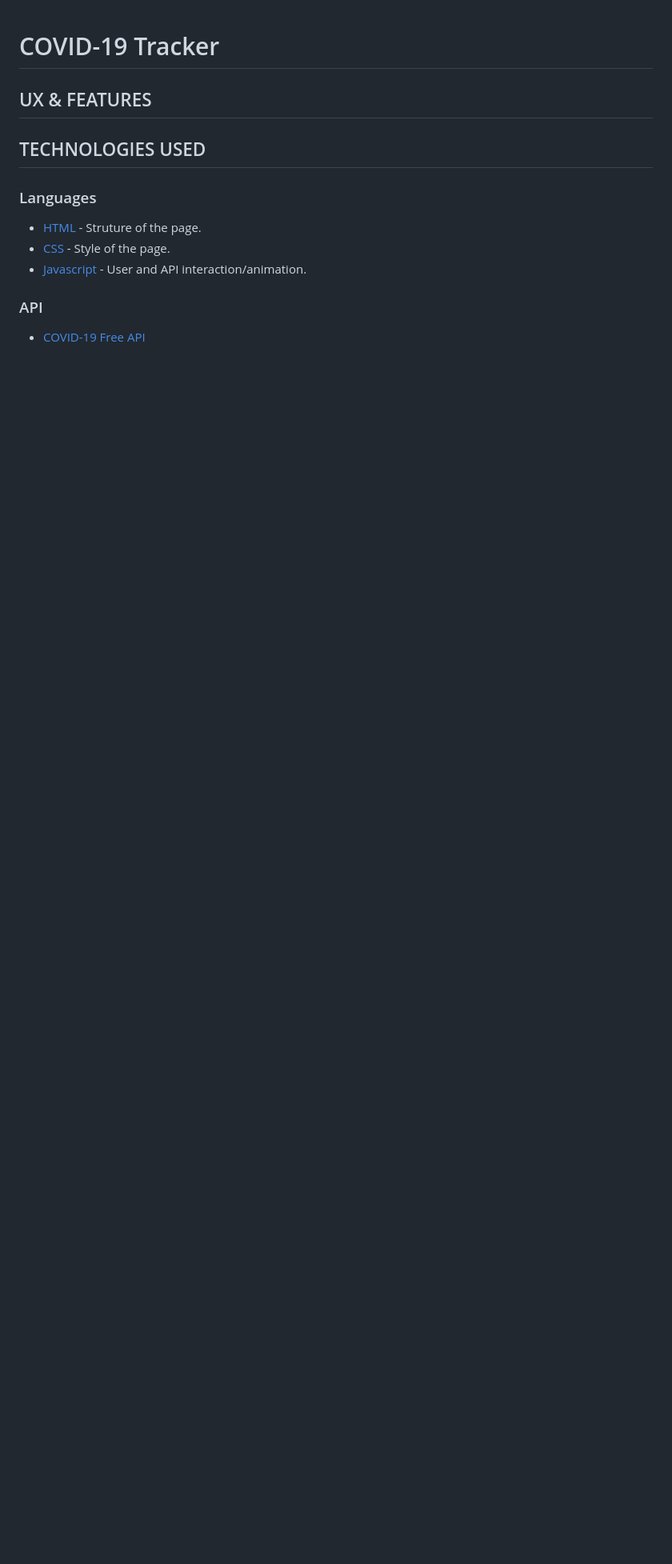
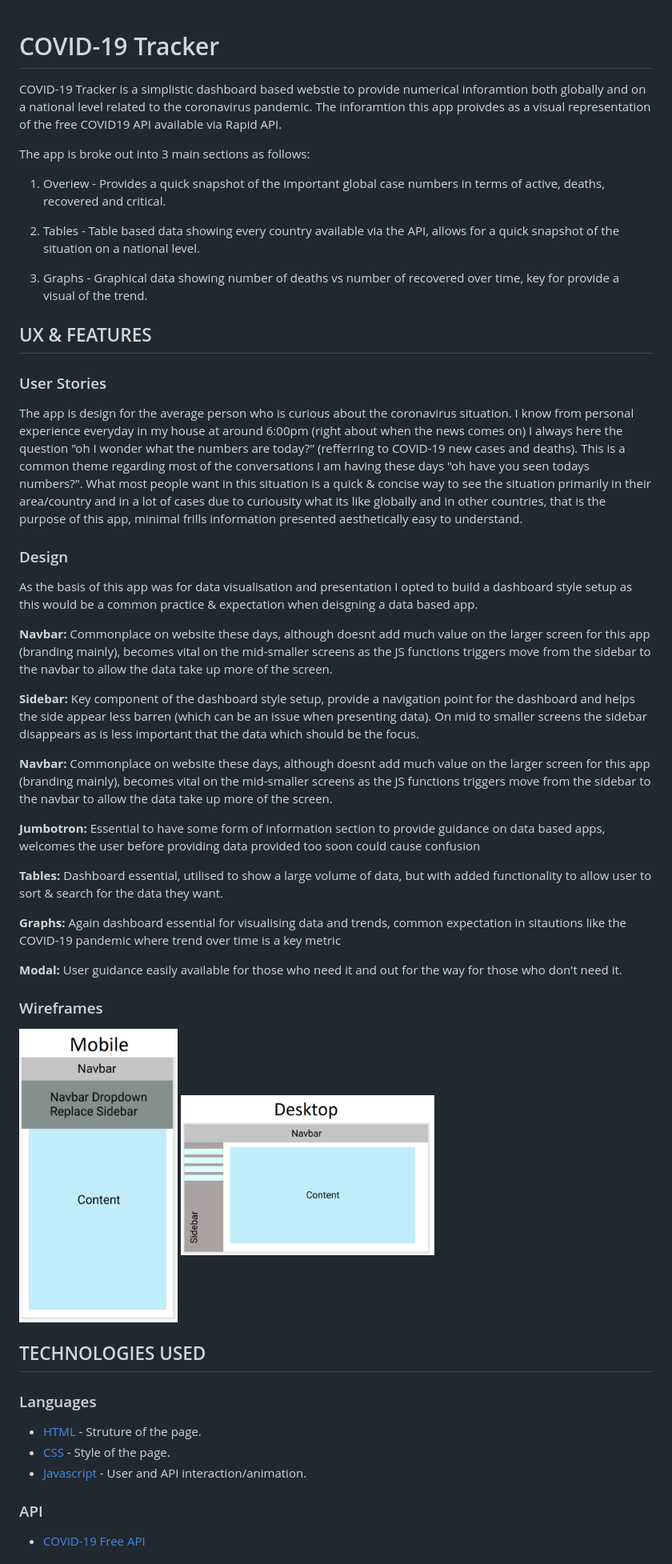
Before and after one commit to PaulyEd/MS2-COVID-Tracker, a Markdown page: README.md, the part around the change printed below. Shown: that part at 80% size. Rendered like a GitHub page; pictures changed too: assets/wireframes/wireframe-desktop.png (added), assets/wireframes/wireframe-mobile.png (added); blank space fills up the shorter version.

Commit message:
updated UX section of Readme file

```diff
--- a/README.md
+++ b/README.md
@@ -1,6 +1,41 @@
 # COVID-19 Tracker
 
+COVID-19 Tracker is a simplistic dashboard based webstie to provide numerical inforamtion both globally and on a national level related to the coronavirus pandemic. The inforamtion this app proivdes as a visual representation of the free COVID19 API available via Rapid API.
+
+The app is broke out into 3 main sections as follows:
+
+1. Overiew - Provides a quick snapshot of the important global case numbers in terms of active, deaths, recovered and critical.
+
+2. Tables - Table based data showing every country available via the API, allows for a quick snapshot of the situation on a national level.
+
+3. Graphs - Graphical data showing number of deaths vs number of recovered over time, key for provide a visual of the trend.
+
 ## UX & FEATURES
+
+### User Stories
+The app is design for the average person who is curious about the coronavirus situation. I know from personal experience everyday in my house at around 6:00pm (right about when the news comes on) I always here the question "oh I wonder what the numbers are today?" (refferring to COVID-19 new cases and deaths). This is a common theme regarding most of the conversations I am having these days "oh have you seen todays numbers?". What most people want in this situation is a quick & concise way to see the situation primarily in their area/country and in a lot of cases due to curiousity what its like globally and in other countries, that is the purpose of this app, minimal frills information presented aesthetically easy to understand.
+
+### Design
+As the basis of this app was for data visualisation and presentation I opted to build a dashboard style setup as this would be a common practice & expectation when deisgning a data based app.
+
+**Navbar:** Commonplace on website these days, although doesnt add much value on the larger screen for this app (branding mainly), becomes vital on the mid-smaller screens as the JS functions triggers move from the sidebar to the navbar to allow the data take up more of the screen.
+
+**Sidebar:** Key component of the dashboard style setup, provide a navigation point for the dashboard and helps the side appear less barren (which can be an issue when presenting data). On mid to smaller screens the sidebar disappears as is less important that the data which should be the focus.
+
+**Navbar:** Commonplace on website these days, although doesnt add much value on the larger screen for this app (branding mainly), becomes vital on the mid-smaller screens as the JS functions triggers move from the sidebar to the navbar to allow the data take up more of the screen.
+
+**Jumbotron:** Essential to have some form of information section to provide guidance on data based apps, welcomes the user before providing data provided too soon could cause confusion
+
+**Tables:** Dashboard essential, utilised to show a large volume of data, but with added functionality to allow user to sort & search for the data they want.
+
+**Graphs:** Again dashboard essential for visualising data and trends, common expectation in sitautions like the COVID-19 pandemic where trend over time is a key metric
+
+**Modal:** User guidance easily available for those who need it and out for the way for those who don't need it.
+
+### Wireframes
+<img src="/assets/wireframes/wireframe-mobile.png" style="center" width="25%">
+<img src="/assets/wireframes/wireframe-desktop.png" style="center" width="40%">
+
 
 ## TECHNOLOGIES USED
 
```
Also changed, not shown: other parts of README.md (+1 -0 lines).
